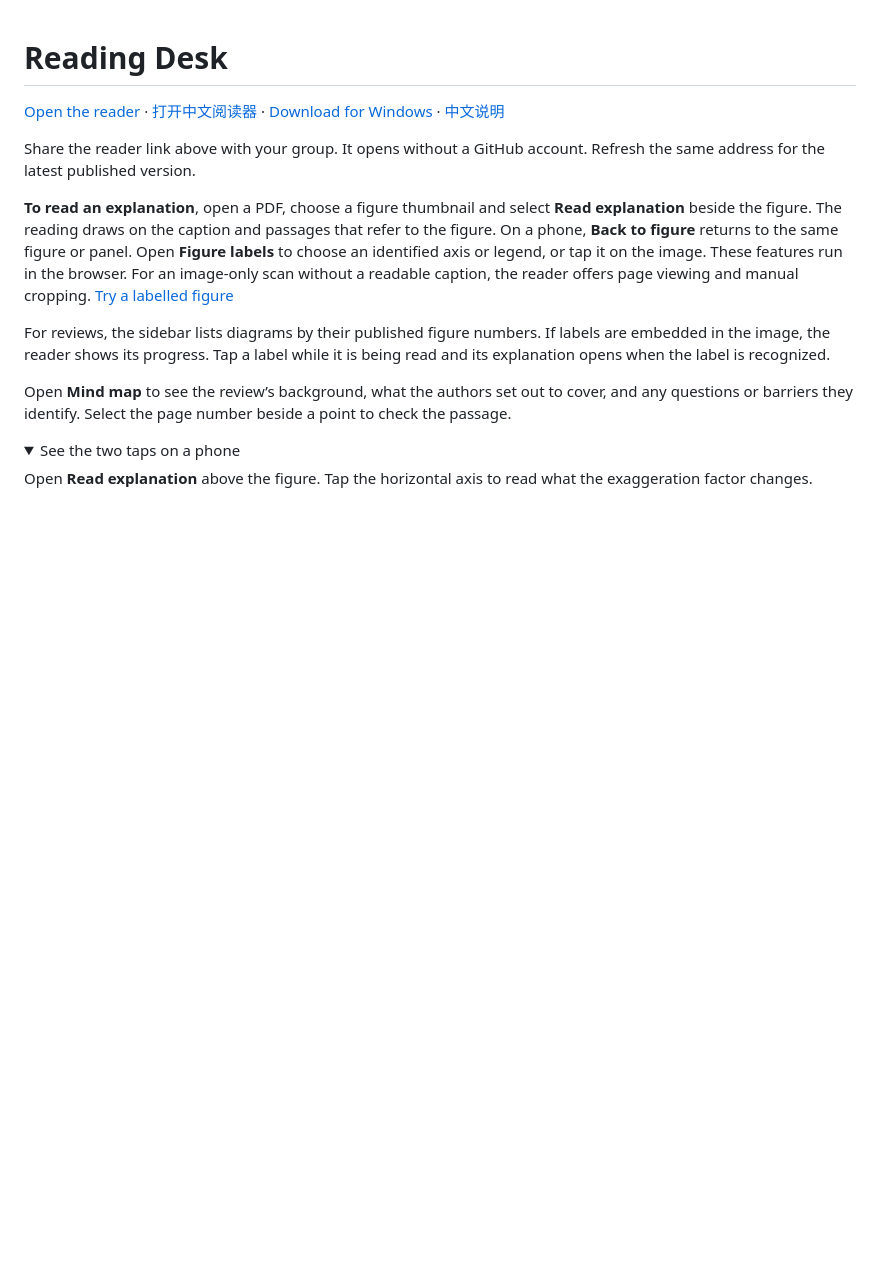
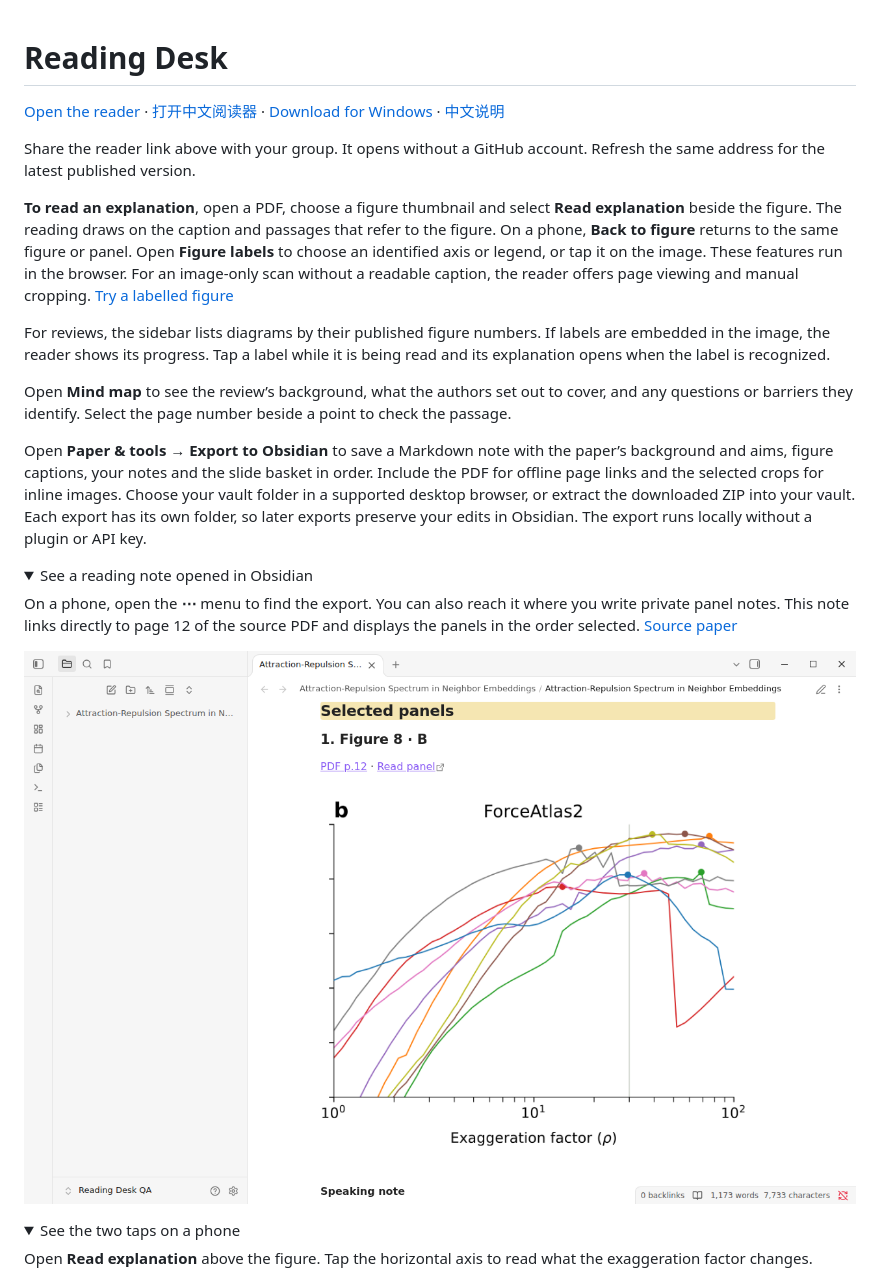
Before and after one commit to zhoy0409-debug/paper-reading-desk, a Markdown page: README.md, the part around the change. GitHub-like rendering; pictures changed too: docs/guide/obsidian-en.png (added); folded sections open; blank space fills up the shorter version.

```diff
--- a/README.md
+++ b/README.md
@@ -9,6 +9,17 @@ Share the reader link above with your group. It opens without a GitHub account.
 For reviews, the sidebar lists diagrams by their published figure numbers. If labels are embedded in the image, the reader shows its progress. Tap a label while it is being read and its explanation opens when the label is recognized.
 
 Open **Mind map** to see the review’s background, what the authors set out to cover, and any questions or barriers they identify. Select the page number beside a point to check the passage.
+
+Open **Paper & tools → Export to Obsidian** to save a Markdown note with the paper’s background and aims, figure captions, your notes and the slide basket in order. Include the PDF for offline page links and the selected crops for inline images. Choose your vault folder in a supported desktop browser, or extract the downloaded ZIP into your vault. Each export has its own folder, so later exports preserve your edits in Obsidian. The export runs locally without a plugin or API key.
+
+<details>
+<summary>See a reading note opened in Obsidian</summary>
+
+On a phone, open the **⋯** menu to find the export. You can also reach it where you write private panel notes. This note links directly to page 12 of the source PDF and displays the panels in the order selected. [Source paper](https://arxiv.org/abs/2007.08902)
+
+![Obsidian displaying panel B with links to the source page and reader](docs/guide/obsidian-en.png)
+
+</details>
 
 <details>
 <summary>See the two taps on a phone</summary>
```
Also changed, not shown: README.en.md (+11 -0 lines), README.zh-CN.md (+11 -0 lines), docs/guide/obsidian-zh.png (added), 11 other files.
